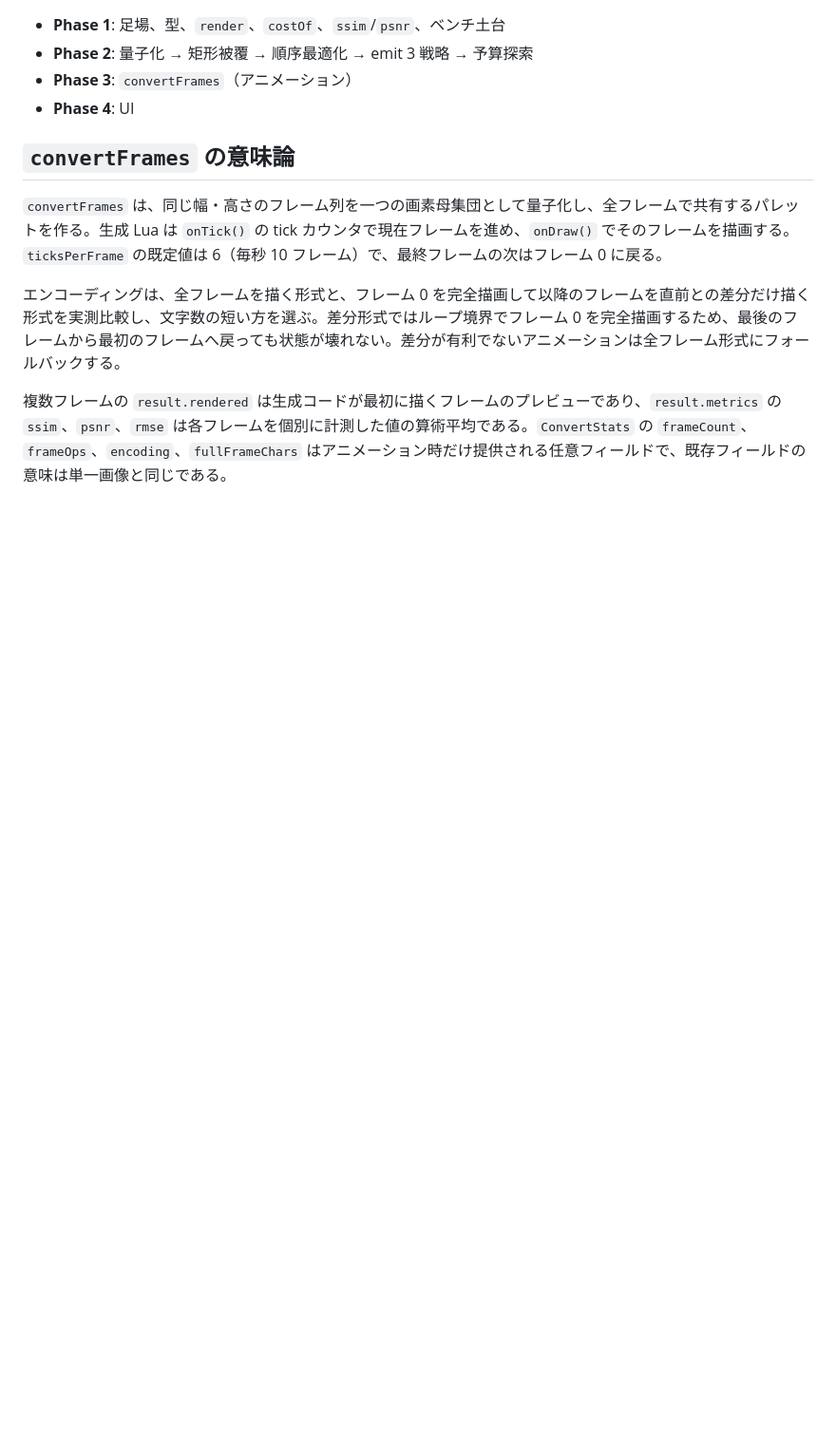
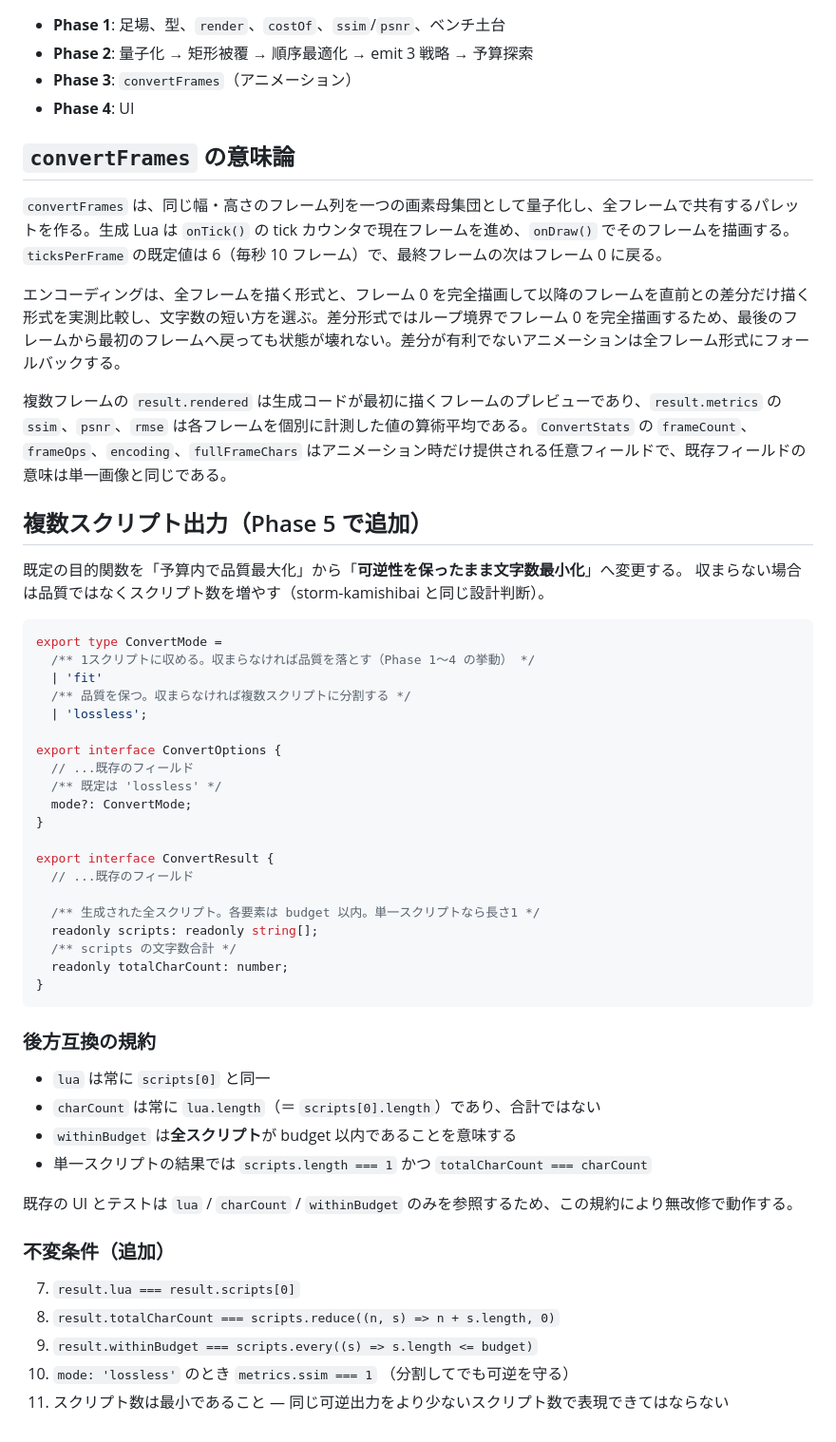
Before and after one commit to HariBote1110/StormPiX, a Markdown page: docs/Core_API.md, the part around the change. Shown at 95% size. GitHub-like rendering; blank space fills up the shorter version.

Commit message:
docs: 複数スクリプト出力とロスレス既定の API 契約を追加
Co-Authored-By: Claude Opus 5 <noreply@anthropic.com>

````diff
--- a/docs/Core_API.md
+++ b/docs/Core_API.md
@@ -106,3 +106,48 @@ export function psnr(a: Bitmap, b: Bitmap): number;
 エンコーディングは、全フレームを描く形式と、フレーム 0 を完全描画して以降のフレームを直前との差分だけ描く形式を実測比較し、文字数の短い方を選ぶ。差分形式ではループ境界でフレーム 0 を完全描画するため、最後のフレームから最初のフレームへ戻っても状態が壊れない。差分が有利でないアニメーションは全フレーム形式にフォールバックする。
 
 複数フレームの `result.rendered` は生成コードが最初に描くフレームのプレビューであり、`result.metrics` の `ssim`、`psnr`、`rmse` は各フレームを個別に計測した値の算術平均である。`ConvertStats` の `frameCount`、`frameOps`、`encoding`、`fullFrameChars` はアニメーション時だけ提供される任意フィールドで、既存フィールドの意味は単一画像と同じである。
+
+## 複数スクリプト出力（Phase 5 で追加）
+
+既定の目的関数を「予算内で品質最大化」から「**可逆性を保ったまま文字数最小化**」へ変更する。
+収まらない場合は品質ではなくスクリプト数を増やす（storm-kamishibai と同じ設計判断）。
+
+```ts
+export type ConvertMode =
+  /** 1スクリプトに収める。収まらなければ品質を落とす（Phase 1〜4 の挙動） */
+  | 'fit'
+  /** 品質を保つ。収まらなければ複数スクリプトに分割する */
+  | 'lossless';
+
+export interface ConvertOptions {
+  // ...既存のフィールド
+  /** 既定は 'lossless' */
+  mode?: ConvertMode;
+}
+
+export interface ConvertResult {
+  // ...既存のフィールド
+
+  /** 生成された全スクリプト。各要素は budget 以内。単一スクリプトなら長さ1 */
+  readonly scripts: readonly string[];
+  /** scripts の文字数合計 */
+  readonly totalCharCount: number;
+}
+```
+
+### 後方互換の規約
+
+- `lua` は常に `scripts[0]` と同一
+- `charCount` は常に `lua.length`（＝ `scripts[0].length`）であり、合計ではない
+- `withinBudget` は**全スクリプト**が budget 以内であることを意味する
+- 単一スクリプトの結果では `scripts.length === 1` かつ `totalCharCount === charCount`
+
+既存の UI とテストは `lua` / `charCount` / `withinBudget` のみを参照するため、この規約により無改修で動作する。
+
+### 不変条件（追加）
+
+7. `result.lua === result.scripts[0]`
+8. `result.totalCharCount === scripts.reduce((n, s) => n + s.length, 0)`
+9. `result.withinBudget === scripts.every((s) => s.length <= budget)`
+10. `mode: 'lossless'` のとき `metrics.ssim === 1` （分割してでも可逆を守る）
+11. スクリプト数は最小であること — 同じ可逆出力をより少ないスクリプト数で表現できてはならない
````
